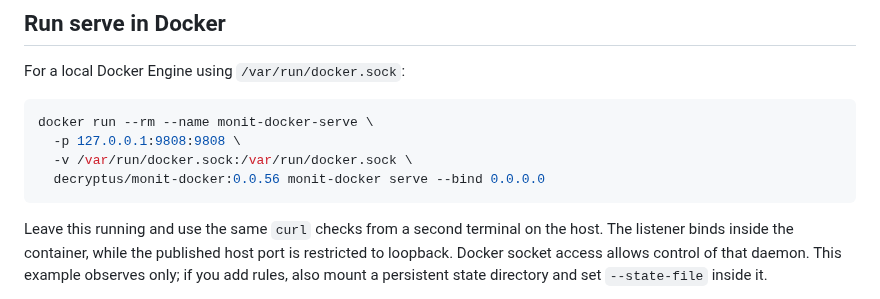
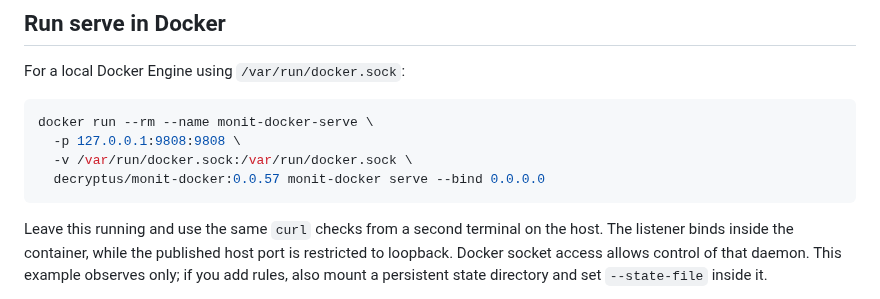
Before and after one commit to decryptus/monit-docker, a Markdown page: docs/serve.md, the part around the change. Drawn GitHub-style.

````diff
--- a/docs/serve.md
+++ b/docs/serve.md
@@ -61,7 +61,7 @@ For a local Docker Engine using `/var/run/docker.sock`:
 docker run --rm --name monit-docker-serve \
   -p 127.0.0.1:9808:9808 \
   -v /var/run/docker.sock:/var/run/docker.sock \
-  decryptus/monit-docker:0.0.56 monit-docker serve --bind 0.0.0.0
+  decryptus/monit-docker:0.0.57 monit-docker serve --bind 0.0.0.0
 ```
 
 Leave this running and use the same `curl` checks from a second terminal on the
````
Also changed, not shown: docs/grafana.md (+30 -0 lines), docs/simple.md (+1 -1 lines), docs/images/grafana-cpu.png (added), docs/images/grafana-network.png (added), docs/images/grafana-overview.png (added), 7 other files.
